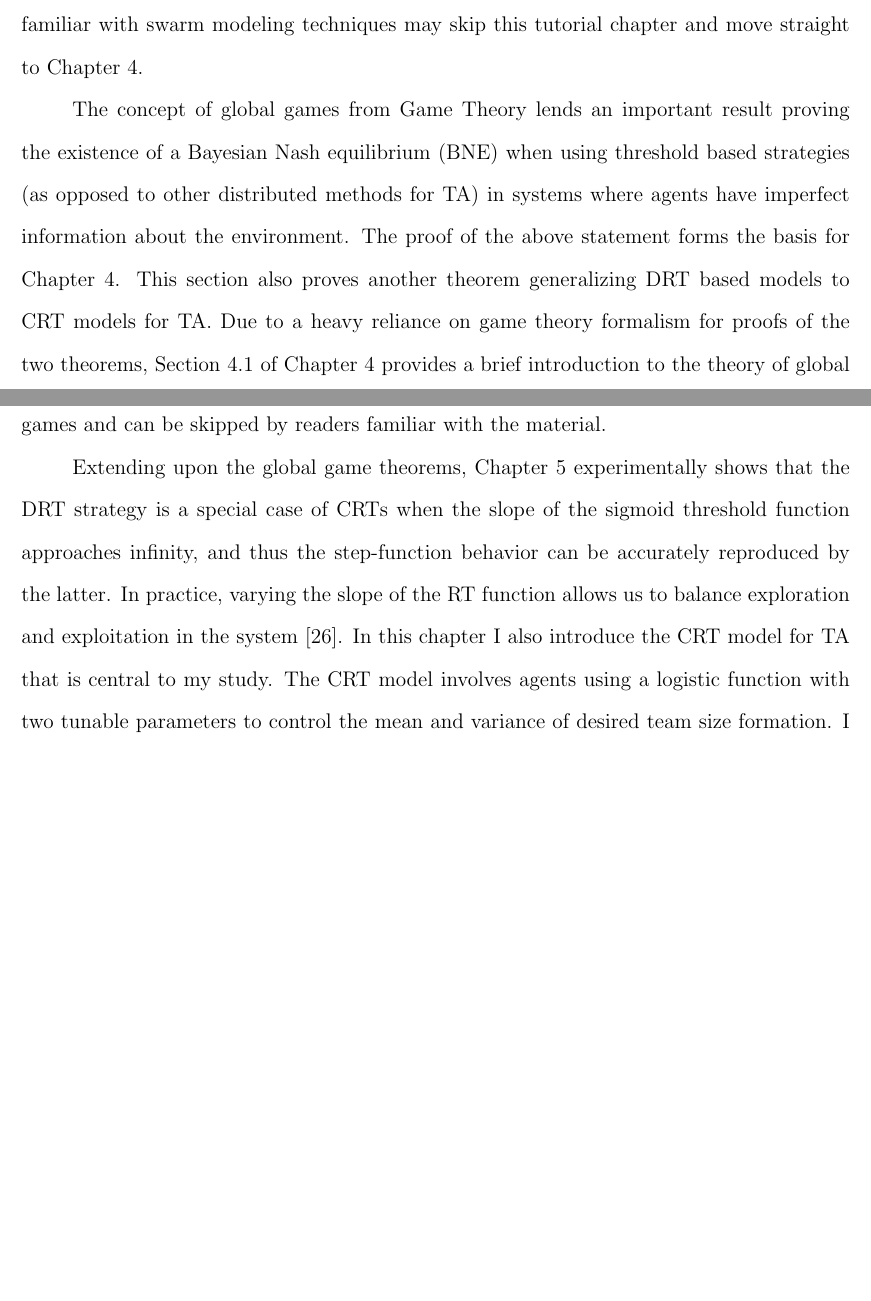
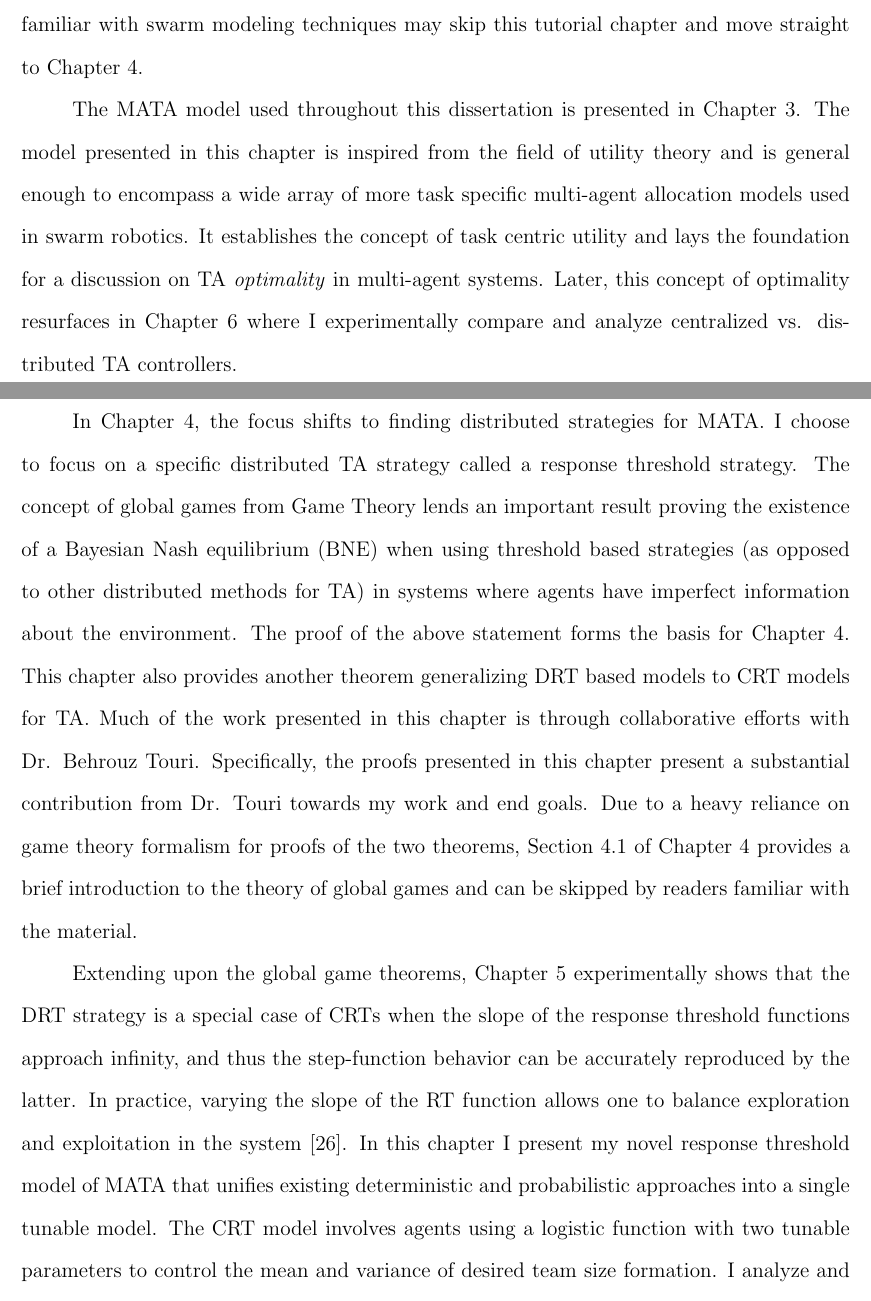
Before and after one commit to akanakia/PhDThesis, a LaTeX thesis (Dissertation/phd-dissertation.tex): two parts of pages 17 and 18 of 83 before the commit and two parts of pages 17 and 18 of 84 after it, joined at a grey line, cut so that both start at the same text, the shorter picture padded with empty space. Compiled offline with pdfLaTeX.

Commit message:
Completed the overview section.

```diff
--- a/Dissertation/phd-dissertation.tex
+++ b/Dissertation/phd-dissertation.tex
@@ -196,13 +197,13 @@ It is clear that MAS TA is an important problem to solve if we want robots to on
 
 Chapter~\ref{ch:background} provides an outline of existing swarm modeling techniques, particularly multi-level abstraction using probabilistic finite state machines (PFSMs) and rate equations. Terms commonly used throughout this dissertation are also defined here. Readers familiar with swarm modeling techniques may skip this tutorial chapter and move straight to Chapter~\ref{ch:existeqrtm}.
 
+The MATA model used throughout this dissertation is presented in Chapter \ref{ch:model}. The model presented in this chapter is inspired from the field of utility theory and is general enough to encompass a wide array of more task specific multi-agent allocation models used in swarm robotics. It establishes the concept of task centric utility and lays the foundation for a discussion on TA \textit{optimality} in multi-agent systems. Later, this concept of optimality resurfaces in Chapter \ref{ch:cendistexps} where I experimentally compare and analyze centralized vs. distributed TA controllers.
 
+In Chapter \ref{ch:existeqrtm}, the focus shifts to finding distributed strategies for MATA. I choose to focus on a specific distributed TA strategy called a response threshold strategy. The concept of global games from Game Theory lends an important result proving the existence of a Bayesian Nash equilibrium (BNE) when using threshold based strategies (as opposed to other distributed methods for TA) in systems where agents have imperfect information about the environment. The proof of the above statement forms the basis for Chapter~\ref{ch:existeqrtm}. This chapter also provides another theorem generalizing DRT based models to CRT models for TA. Much of the work presented in this chapter is through collaborative efforts with Dr. Behrouz Touri. Specifically, the proofs presented in this chapter present a substantial contribution from Dr. Touri towards my work and end goals. Due to a heavy reliance on game theory formalism for proofs of the two theorems, Section~\ref{sec:ggoverview} of Chapter~\ref{ch:existeqrtm} provides a brief introduction to the theory of global games and can be skipped by readers familiar with the material.
 
-The concept of global games from Game Theory lends an important result proving the existence of a Bayesian Nash equilibrium (BNE) when using threshold based strategies (as opposed to other distributed methods for TA) in systems where agents have imperfect information about the environment. The proof of the above statement forms the basis for Chapter~\ref{ch:existeqrtm}. This section also proves another theorem generalizing DRT based models to CRT models for TA. Due to a heavy reliance on game theory formalism for proofs of the two theorems, Section~\ref{sec:ggoverview} of Chapter~\ref{ch:existeqrtm} provides a brief introduction to the theory of global games and can be skipped by readers familiar with the material.
+Extending upon the global game theorems, Chapter~\ref{ch:resthmodel} experimentally shows that the DRT strategy is a special case of CRTs when the slope of the response threshold functions approach infinity, and thus the step-function behavior can be accurately reproduced by the latter. In practice, varying the slope of the RT function allows one to balance exploration and exploitation in the system \cite{Bonabeau1997}. In this chapter I present my novel response threshold model of MATA that unifies existing deterministic and probabilistic approaches into a single tunable model. The CRT model involves agents using a logistic function with two tunable parameters to control the mean and variance of desired team size formation. I analyze and verify this model using real robot experiments as well as simulation results. It is worth noting that biological systems do not necessarily implement sigmoid functions but that they might naturally emerge from a combination of a DRT and noise in the perception system, which I show analytically in Chapter~\ref{ch:existeqrtm}.
 
-Extending upon the global game theorems, Chapter~\ref{ch:resthmodel} experimentally shows that the DRT strategy is a special case of CRTs when the slope of the sigmoid threshold function approaches infinity, and thus the step-function behavior can be accurately reproduced by the latter. In practice, varying the slope of the RT function allows us to balance exploration and exploitation in the system \cite{Bonabeau1997}. In this chapter I also introduce the CRT model for TA that is central to my study. The CRT model involves agents using a logistic function with two tunable parameters to control the mean and variance of desired team size formation. I analyze and verify this model using real robot experiments as well as simulation results. It is worth noting that biological systems do not necessarily implement sigmoid functions but that they might naturally emerge from a combination of a DRT and noise in the perception system, which I show analytically in Chapter~\ref{ch:existeqrtm}.
-
-
+Finally, the response threshold model for TA from the previous chapter is compared to an \textit{optimal} centralized strategy in Chapter \ref{ch:cendistexps}. This final chapter brings together all my contributions, from the formal definition for optimal mult-agent TA in Chapter \ref{ch:model} to the logistic function based CRT controller from Chapter~\ref{ch:resthmodel}. It analyses what happens when noisy centralized controllers are used in tandem with noisy distributed control and verifies the notion that a hybrid approach to TA is desirable in most real-world scenarios where perfect information about the system cannot be discerned. The conclusion lays out areas for possible future work in MATA and how the controllers described in this dissertation can possibly be extended to robustly handle real-world scenarios where large teams of robots could collaboratively perform group tasks without complex control algorithms.
 
 %%%%%%%%%%%%%%%%%%%%%%%%%%%%%%%%%%%%%%%%%%%%%%%%%%%%%%%%%%%%%%%%%%%%%%%%%%%%%%%%
 \chapter{Background on Swarm System Modeling Techniques}\label{ch:background}
```
Also changed, not shown: Dissertation/phd-dissertation.tex (7 more changed lines).
